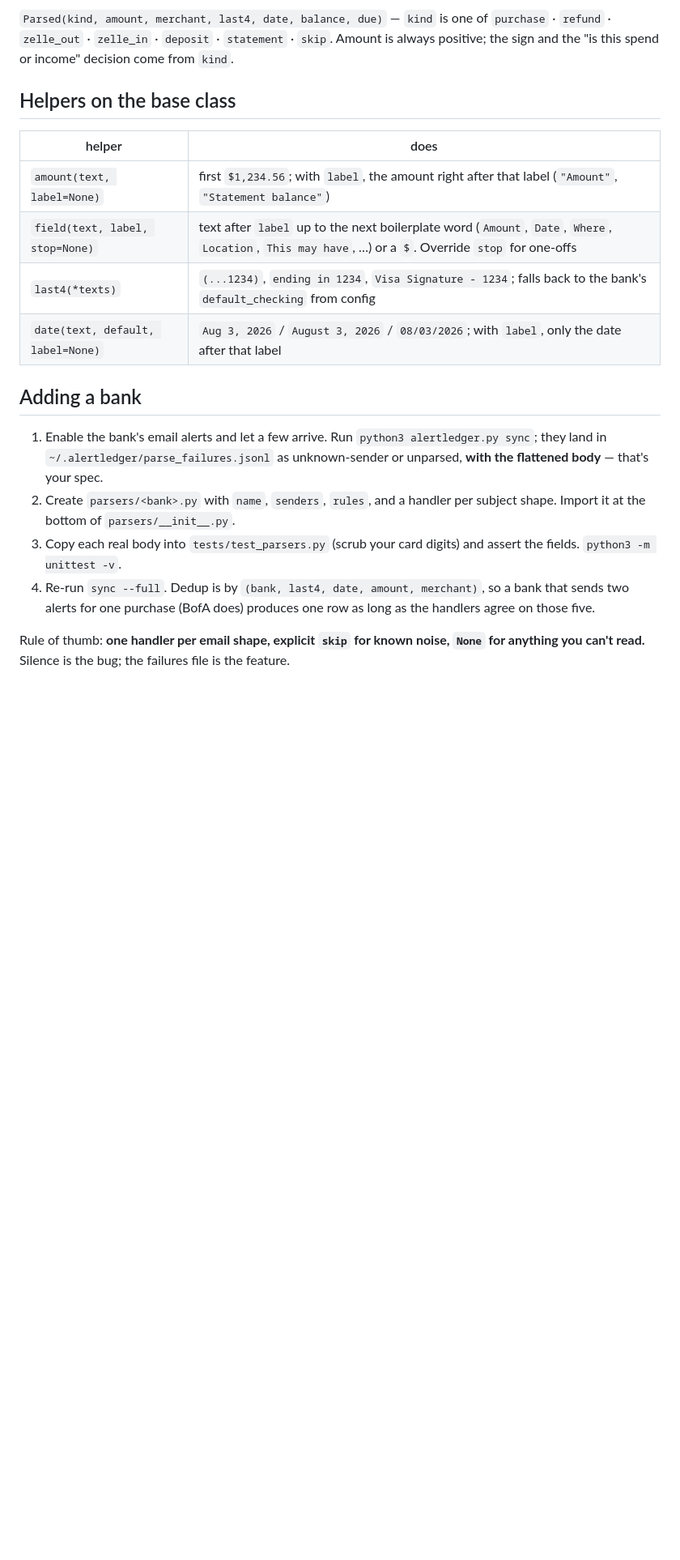
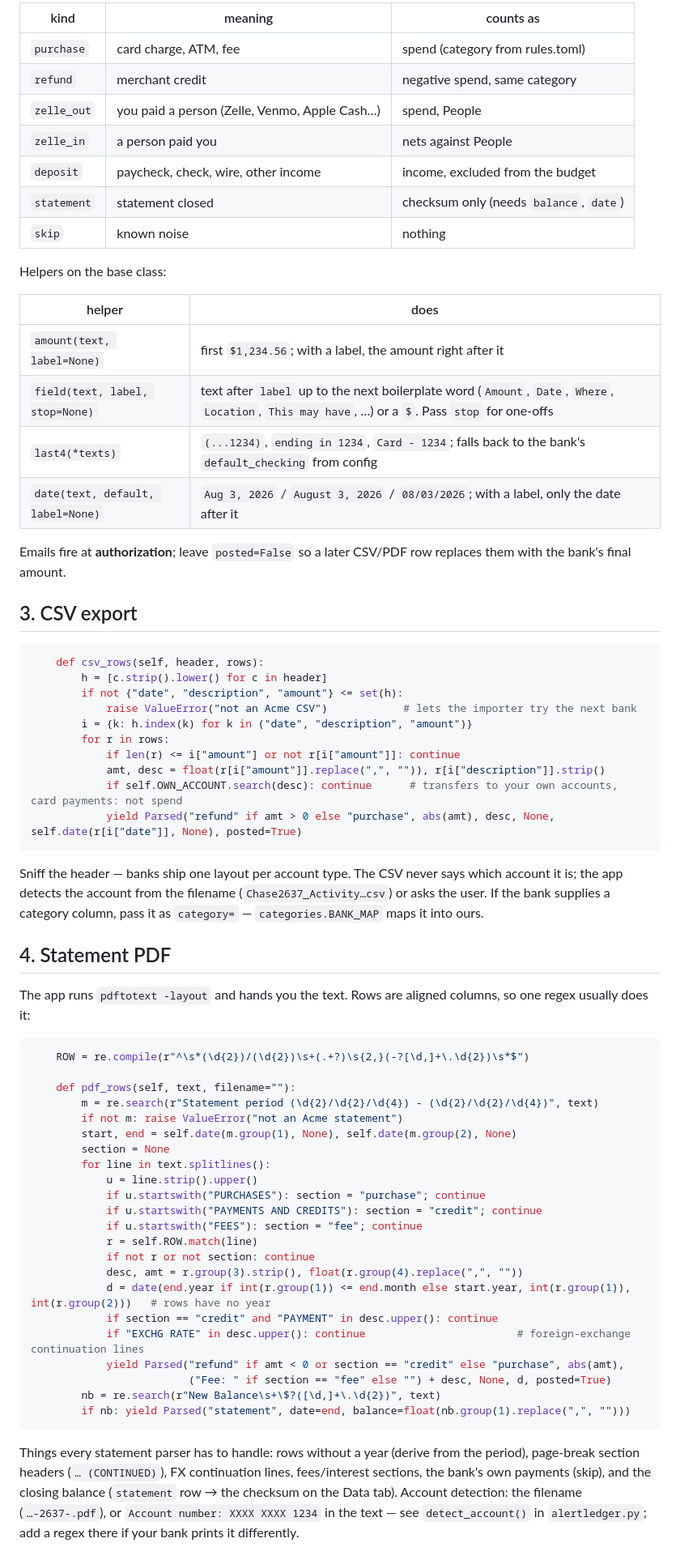
Before and after one commit to JoshBong/alertledger, a Markdown page: docs/parsers.md, the part around one of its changes. Shown at 81% size. GitHub-like rendering; blank space fills up the shorter version.

````diff
--- a/docs/parsers.md
+++ b/docs/parsers.md
@@ -29,23 +59,71 @@ class Chase(BankParser):
 
-`Parsed(kind, amount, merchant, last4, date, balance, due)` — `kind` is one of
-`purchase` · `refund` · `zelle_out` · `zelle_in` · `deposit` · `statement` · `skip`. Amount is always positive; the sign
-and the "is this spend or income" decision come from `kind`.
+| kind | meaning | counts as |
+|---|---|---|
+| `purchase` | card charge, ATM, fee | spend (category from rules.toml) |
+| `refund` | merchant credit | negative spend, same category |
+| `zelle_out` | you paid a person (Zelle, Venmo, Apple Cash…) | spend, People |
+| `zelle_in` | a person paid you | nets against People |
+| `deposit` | paycheck, check, wire, other income | income, excluded from the budget |
+| `statement` | statement closed | checksum only (needs `balance`, `date`) |
+| `skip` | known noise | nothing |
 
-## Helpers on the base class
+Helpers on the base class:
+
 | helper | does |
 |---|---|
-| `amount(text, label=None)` | first `$1,234.56`; with `label`, the amount right after that label (`"Amount"`, `"Statement balance"`) |
-| `field(text, label, stop=None)` | text after `label` up to the next boilerplate word (`Amount`, `Date`, `Where`, `Location`, `This may have`, …) or a `$`. Override `stop` for one-offs |
-| `last4(*texts)` | `(...1234)`, `ending in 1234`, `Visa Signature - 1234`; falls back to the bank's `default_checking` from config |
-| `date(text, default, label=None)` | `Aug 3, 2026` / `August 3, 2026` / `08/03/2026`; with `label`, only the date after that label |
+| `amount(text, label=None)` | first `$1,234.56`; with a label, the amount right after it |
+| `field(text, label, stop=None)` | text after `label` up to the next boilerplate word (`Amount`, `Date`, `Where`, `Location`, `This may have`, …) or a `$`. Pass `stop` for one-offs |
+| `last4(*texts)` | `(...1234)`, `ending in 1234`, `Card - 1234`; falls back to the bank's `default_checking` from config |
+| `date(text, default, label=None)` | `Aug 3, 2026` / `August 3, 2026` / `08/03/2026`; with a label, only the date after it |
 
-## Adding a bank
-1. Enable the bank's email alerts and let a few arrive. Run `python3 alertledger.py sync`; they land in
-   `~/.alertledger/parse_failures.jsonl` as unknown-sender or unparsed, **with the flattened body** — that's your spec.
-2. Create `parsers/<bank>.py` with `name`, `senders`, `rules`, and a handler per subject shape. Import it at the bottom of
-   `parsers/__init__.py`.
-3. Copy each real body into `tests/test_parsers.py` (scrub your card digits) and assert the fields. `python3 -m unittest -v`.
-4. Re-run `sync --full`. Dedup is by `(bank, last4, date, amount, merchant)`, so a bank that sends two alerts for one
-   purchase (BofA does) produces one row as long as the handlers agree on those five.
+Emails fire at **authorization**; leave `posted=False` so a later CSV/PDF row replaces them with the bank's final amount.
 
-Rule of thumb: **one handler per email shape, explicit `skip` for known noise, `None` for anything you can't read.**
+## 3. CSV export
+```python
+    def csv_rows(self, header, rows):
+        h = [c.strip().lower() for c in header]
+        if not {"date", "description", "amount"} <= set(h):
+            raise ValueError("not an Acme CSV")            # lets the importer try the next bank
+        i = {k: h.index(k) for k in ("date", "description", "amount")}
+        for r in rows:
+            if len(r) <= i["amount"] or not r[i["amount"]]: continue
+            amt, desc = float(r[i["amount"]].replace(",", "")), r[i["description"]].strip()
+            if self.OWN_ACCOUNT.search(desc): continue      # transfers to your own accounts, card payments: not spend
+            yield Parsed("refund" if amt > 0 else "purchase", abs(amt), desc, None, self.date(r[i["date"]], None), posted=True)
+```
+Sniff the header — banks ship one layout per account type. The CSV never says which account it is; the app detects the
+account from the filename (`Chase2637_Activity…csv`) or asks the user. If the bank supplies a category column, pass it as
+`category=` — `categories.BANK_MAP` maps it into ours.
+
+## 4. Statement PDF
+The app runs `pdftotext -layout` and hands you the text. Rows are aligned columns, so one regex usually does it:
+```python
+    ROW = re.compile(r"^\s*(\d{2})/(\d{2})\s+(.+?)\s{2,}(-?[\d,]+\.\d{2})\s*$")
+
+    def pdf_rows(self, text, filename=""):
+        m = re.search(r"Statement period (\d{2}/\d{2}/\d{4}) - (\d{2}/\d{2}/\d{4})", text)
+        if not m: raise ValueError("not an Acme statement")
+        start, end = self.date(m.group(1), None), self.date(m.group(2), None)
+        section = None
+        for line in text.splitlines():
+            u = line.strip().upper()
+            if u.startswith("PURCHASES"): section = "purchase"; continue
+            if u.startswith("PAYMENTS AND CREDITS"): section = "credit"; continue
+            if u.startswith("FEES"): section = "fee"; continue
+            r = self.ROW.match(line)
+            if not r or not section: continue
+            desc, amt = r.group(3).strip(), float(r.group(4).replace(",", ""))
+            d = date(end.year if int(r.group(1)) <= end.month else start.year, int(r.group(1)), int(r.group(2)))   # rows have no year
+            if section == "credit" and "PAYMENT" in desc.upper(): continue
+            if "EXCHG RATE" in desc.upper(): continue                        # foreign-exchange continuation lines
+            yield Parsed("refund" if amt < 0 or section == "credit" else "purchase", abs(amt),
+                         ("Fee: " if section == "fee" else "") + desc, None, d, posted=True)
+        nb = re.search(r"New Balance\s+\$?([\d,]+\.\d{2})", text)
+        if nb: yield Parsed("statement", date=end, balance=float(nb.group(1).replace(",", "")))
+```
+Things every statement parser has to handle: rows without a year (derive from the period), page-break section
+headers (`… (CONTINUED)`), FX continuation lines, fees/interest sections, the bank's own payments (skip), and the
+closing balance (`statement` row → the checksum on the Data tab). Account detection: the filename (`…-2637-.pdf`), or
+`Account number: XXXX XXXX 1234` in the text — see `detect_account()` in `alertledger.py`; add a regex there if your
+bank prints it differently.
+
````
Also changed, not shown: other parts of docs/parsers.md (+59 -48 lines), README.md (+2 -2 lines).
